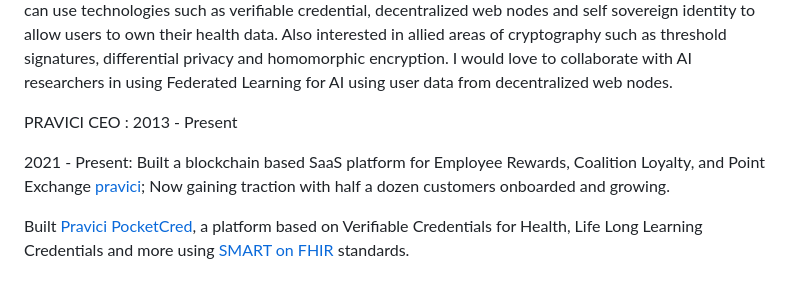
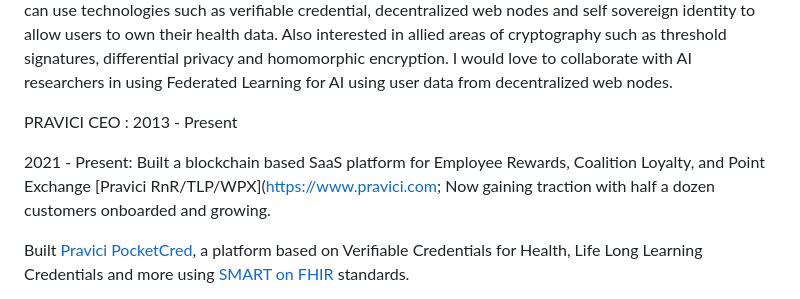
Before and after one commit to maheshbalan/maheshbalan.github.io, a Markdown page: README.md, the part around the change. GitHub-like rendering.

```diff
--- a/README.md
+++ b/README.md
@@ -11,7 +11,7 @@ Research Interests: I am currently pursuing a Doctorate at Clarement Graduate Un
 
 PRAVICI CEO : 2013 - Present
 
-2021 - Present: Built a blockchain based SaaS platform for Employee Rewards, Coalition Loyalty, and Point Exchange [pravici](https://www.pravici.com); Now gaining traction with half a dozen customers onboarded and growing.
+2021 - Present: Built a blockchain based SaaS platform for Employee Rewards, Coalition Loyalty, and Point Exchange [Pravici RnR/TLP/WPX]([https://www.pravici.com](https://www.pravici.com/products); Now gaining traction with half a dozen customers onboarded and growing.
 
 Built [Pravici PocketCred](https://www.pocketcred.com), a platform based on Verifiable Credentials for Health, Life Long Learning Credentials and more using [SMART on FHIR](https://spec.smarthealth.cards/) standards.
 
```
